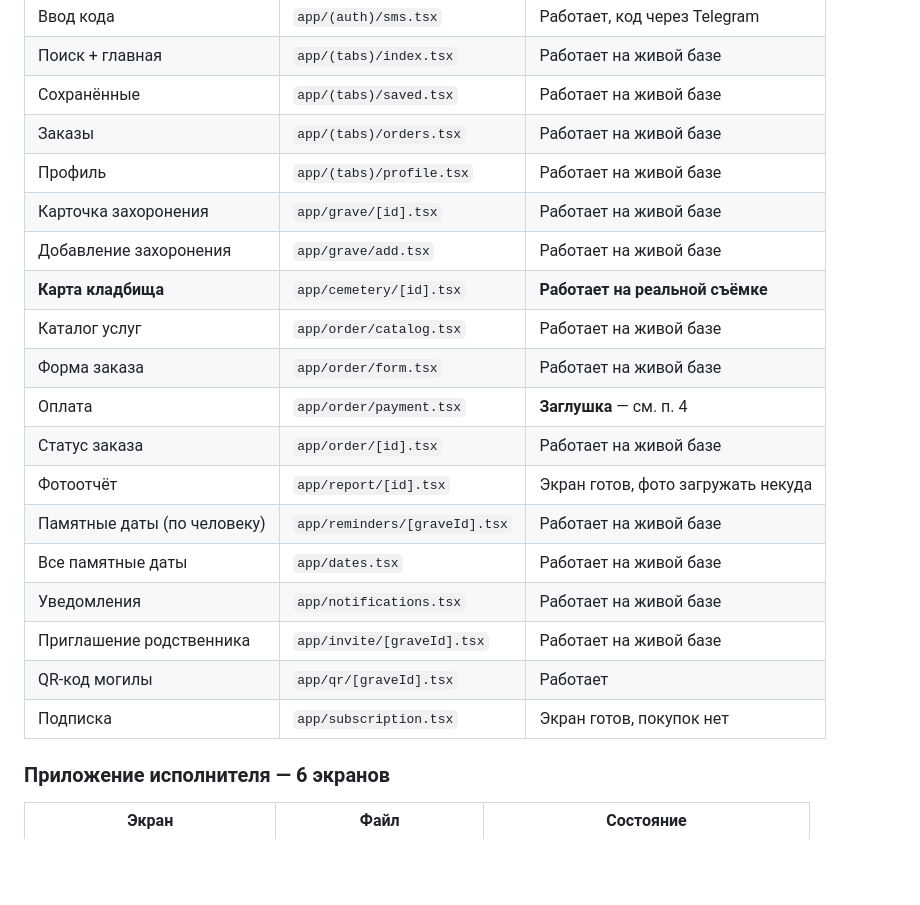
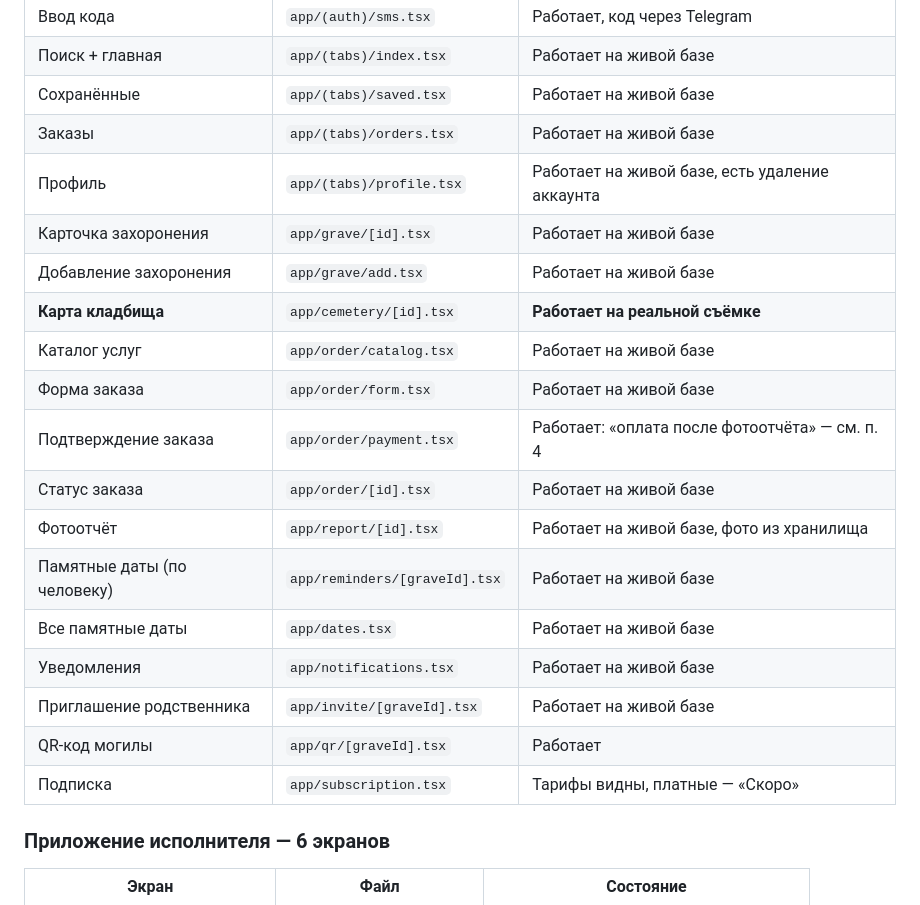
Before and after one commit to valerauvarov23021997-ops/memorygrave, a Markdown page: SUMMARY.md, the part around one of its changes. Rendered like a GitHub page; blank space fills up the shorter version.

```diff
--- a/SUMMARY.md
+++ b/SUMMARY.md
@@ -68,21 +65,21 @@
 | Поиск + главная | `app/(tabs)/index.tsx` | Работает на живой базе |
 | Сохранённые | `app/(tabs)/saved.tsx` | Работает на живой базе |
 | Заказы | `app/(tabs)/orders.tsx` | Работает на живой базе |
-| Профиль | `app/(tabs)/profile.tsx` | Работает на живой базе |
+| Профиль | `app/(tabs)/profile.tsx` | Работает на живой базе, есть удаление аккаунта |
 | Карточка захоронения | `app/grave/[id].tsx` | Работает на живой базе |
 | Добавление захоронения | `app/grave/add.tsx` | Работает на живой базе |
 | **Карта кладбища** | `app/cemetery/[id].tsx` | **Работает на реальной съёмке** |
 | Каталог услуг | `app/order/catalog.tsx` | Работает на живой базе |
 | Форма заказа | `app/order/form.tsx` | Работает на живой базе |
-| Оплата | `app/order/payment.tsx` | **Заглушка** — см. п. 4 |
+| Подтверждение заказа | `app/order/payment.tsx` | Работает: «оплата после фотоотчёта» — см. п. 4 |
 | Статус заказа | `app/order/[id].tsx` | Работает на живой базе |
-| Фотоотчёт | `app/report/[id].tsx` | Экран готов, фото загружать некуда |
+| Фотоотчёт | `app/report/[id].tsx` | Работает на живой базе, фото из хранилища |
 | Памятные даты (по человеку) | `app/reminders/[graveId].tsx` | Работает на живой базе |
 | Все памятные даты | `app/dates.tsx` | Работает на живой базе |
 | Уведомления | `app/notifications.tsx` | Работает на живой базе |
 | Приглашение родственника | `app/invite/[graveId].tsx` | Работает на живой базе |
 | QR-код могилы | `app/qr/[graveId].tsx` | Работает |
-| Подписка | `app/subscription.tsx` | Экран готов, покупок нет |
+| Подписка | `app/subscription.tsx` | Тарифы видны, платные — «Скоро» |
 
 ### Приложение исполнителя — 6 экранов
 
```
Also changed, not shown: other parts of SUMMARY.md (+52 -73 lines).
